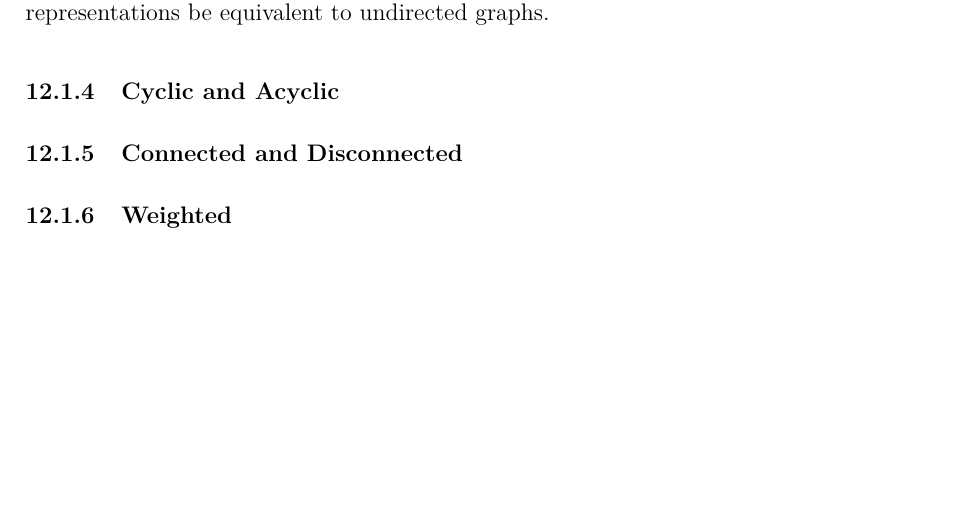
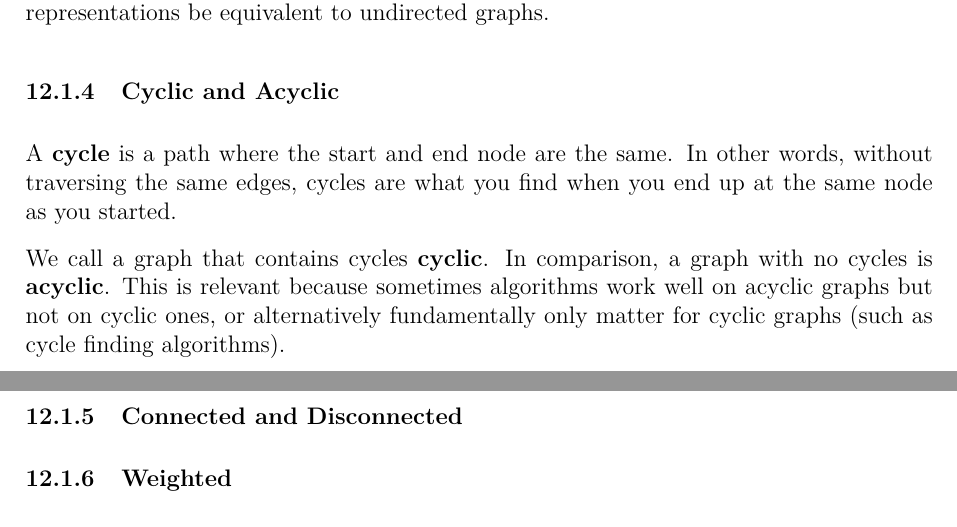
Before and after one commit to JarateKing/Competitive-Programming-Textbook, a LaTeX document (main.tex, which reads chapters/graph-problems.tex): part of page 79 of 96 before the commit and two parts of pages 79 and 80 of 96 after it, the two joined at a grey line, cut so that both start at the same text, the shorter picture padded with empty space. Compiled offline with pdfLaTeX.

Commit message:
added cyclic/acyclic explanation

```diff
--- a/chapters/graph-problems.tex
+++ b/chapters/graph-problems.tex
@@ -42,6 +42,11 @@ In contrast, an undirected graph has edges that go in either direction. The edge
 Our graph representations that we developed above only supported directed graphs. However, when we add an edge $a,b$, we can also add the edge $b,a$ in order to make our representations be equivalent to undirected graphs.
 
 \subsubsection{Cyclic and Acyclic}
+
+A \textbf{cycle} is a path where the start and end node are the same. In other words, without traversing the same edges, cycles are what you find when you end up at the same node as you started.
+
+We call a graph that contains cycles \textbf{cyclic}. In comparison, a graph with no cycles is \textbf{acyclic}. This is relevant because sometimes algorithms work well on acyclic graphs but not on cyclic ones, or alternatively fundamentally only matter for cyclic graphs (such as cycle finding algorithms).
+
 \subsubsection{Connected and Disconnected}
 \subsubsection{Weighted}
 \subsubsection{Transitive Closure}
```
